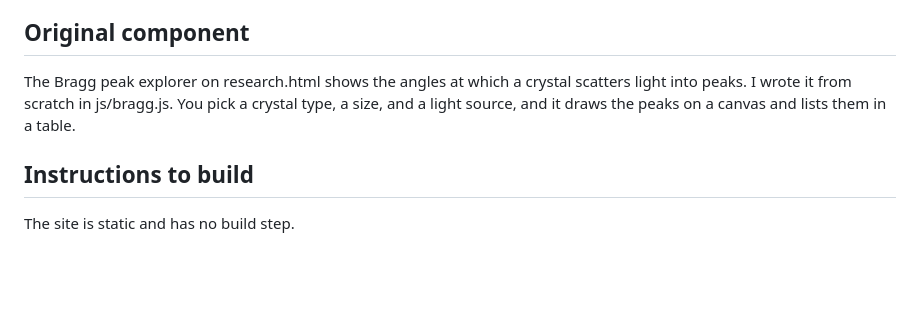
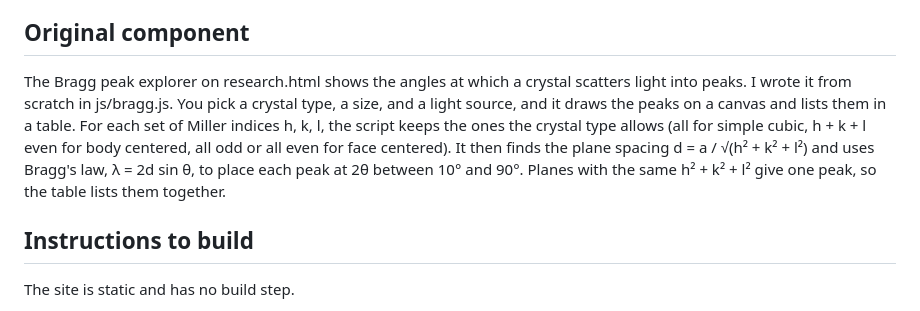
Before and after one commit to SukjinMun/CS5610_project1_SJM, a Markdown page: README.md, the part around the change. Rendered like a GitHub page; blank space fills up the shorter version.

Commit message:
Explain how the Bragg peak explorer finds its peaks

```diff
--- a/README.md
+++ b/README.md
@@ -35,7 +35,7 @@ All pages share the navbar, the footer, and css/style.css. js/main.js marks the
 
 ## Original component
 
-The Bragg peak explorer on research.html shows the angles at which a crystal scatters light into peaks. I wrote it from scratch in js/bragg.js. You pick a crystal type, a size, and a light source, and it draws the peaks on a canvas and lists them in a table.
+The Bragg peak explorer on research.html shows the angles at which a crystal scatters light into peaks. I wrote it from scratch in js/bragg.js. You pick a crystal type, a size, and a light source, and it draws the peaks on a canvas and lists them in a table. For each set of Miller indices h, k, l, the script keeps the ones the crystal type allows (all for simple cubic, h + k + l even for body centered, all odd or all even for face centered). It then finds the plane spacing d = a / √(h² + k² + l²) and uses Bragg's law, λ = 2d sin θ, to place each peak at 2θ between 10° and 90°. Planes with the same h² + k² + l² give one peak, so the table lists them together.
 
 ## Instructions to build
 
```
